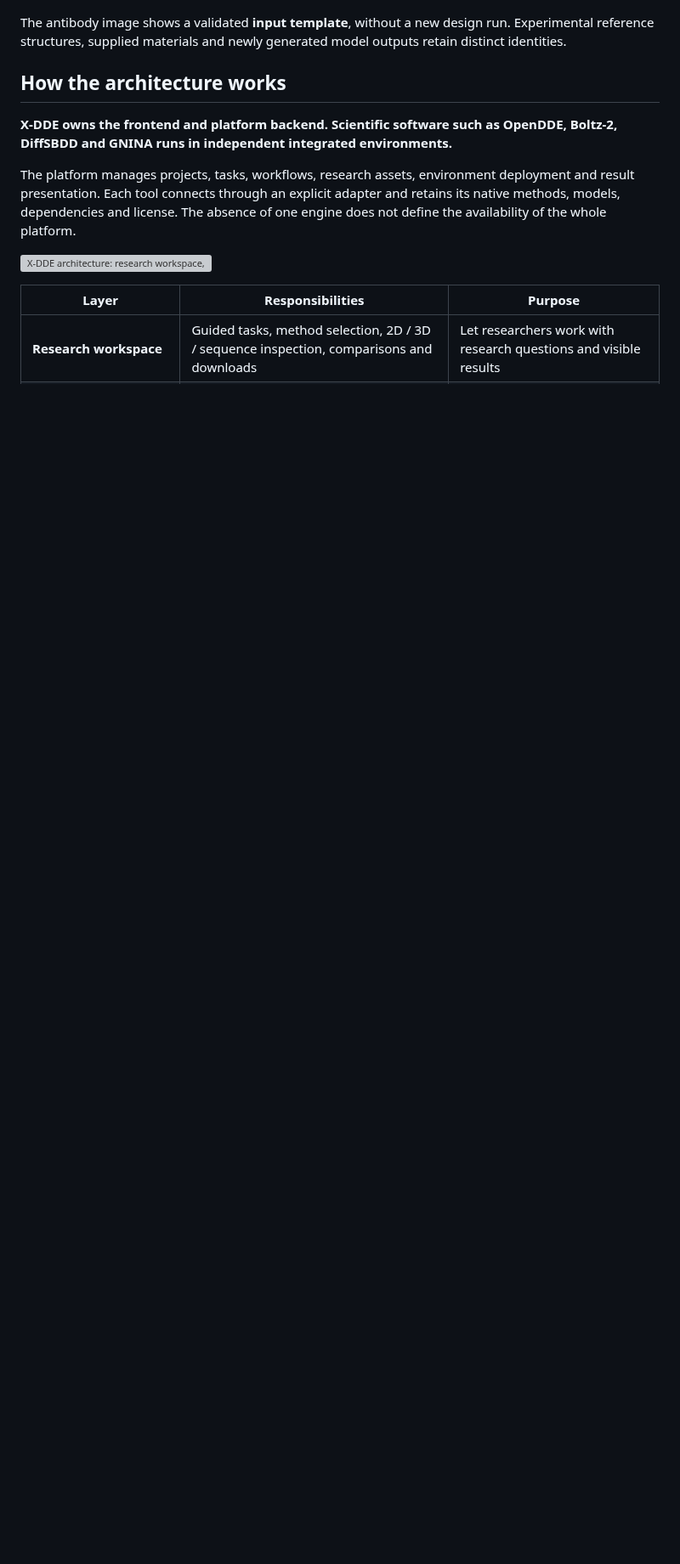
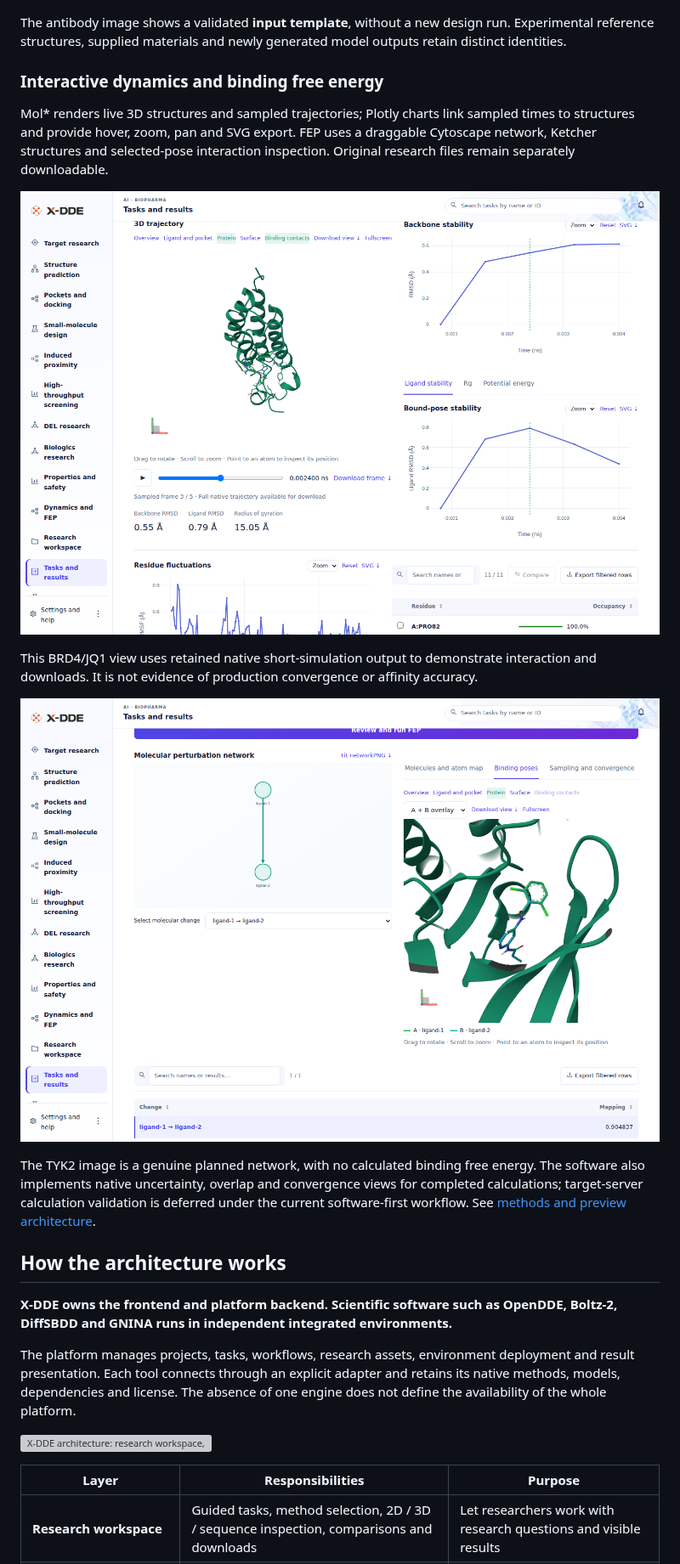
Before and after one commit to Victor-Xu-1/X-DDE, a Markdown page: README.en.md, the part around the change. Shown at 85% size. GitHub-like rendering; pictures changed too: docs/images/dynamics-interactive.png (added), docs/images/fep-interactive.png (added); blank space fills up the shorter version; grey boxes are pictures that could not be loaded.

Commit message:
Show actual English interactive dynamics and FEP pages in bilingual overview

```diff
--- a/README.en.md
+++ b/README.en.md
@@ -105,6 +105,18 @@ DEL results retain member structures, target/control counts, enrichment interval
 
 The antibody image shows a validated **input template**, without a new design run. Experimental reference structures, supplied materials and newly generated model outputs retain distinct identities.
 
+### Interactive dynamics and binding free energy
+
+Mol* renders live 3D structures and sampled trajectories; Plotly charts link sampled times to structures and provide hover, zoom, pan and SVG export. FEP uses a draggable Cytoscape network, Ketcher structures and selected-pose interaction inspection. Original research files remain separately downloadable.
+
+![Actual English interactive MD result: 3D playback and linked stability plots](docs/images/dynamics-interactive.png)
+
+This BRD4/JQ1 view uses retained native short-simulation output to demonstrate interaction and downloads. It is not evidence of production convergence or affinity accuracy.
+
+![Actual English TYK2 perturbation network and bound-pose overlay](docs/images/fep-interactive.png)
+
+The TYK2 image is a genuine planned network, with no calculated binding free energy. The software also implements native uncertainty, overlap and convergence views for completed calculations; target-server calculation validation is deferred under the current software-first workflow. See [methods and preview architecture](docs/simulations.md).
+
 ## How the architecture works
 
 **X-DDE owns the frontend and platform backend. Scientific software such as OpenDDE, Boltz-2, DiffSBDD and GNINA runs in independent integrated environments.**
```
Also changed, not shown: README.md (+12 -0 lines).
